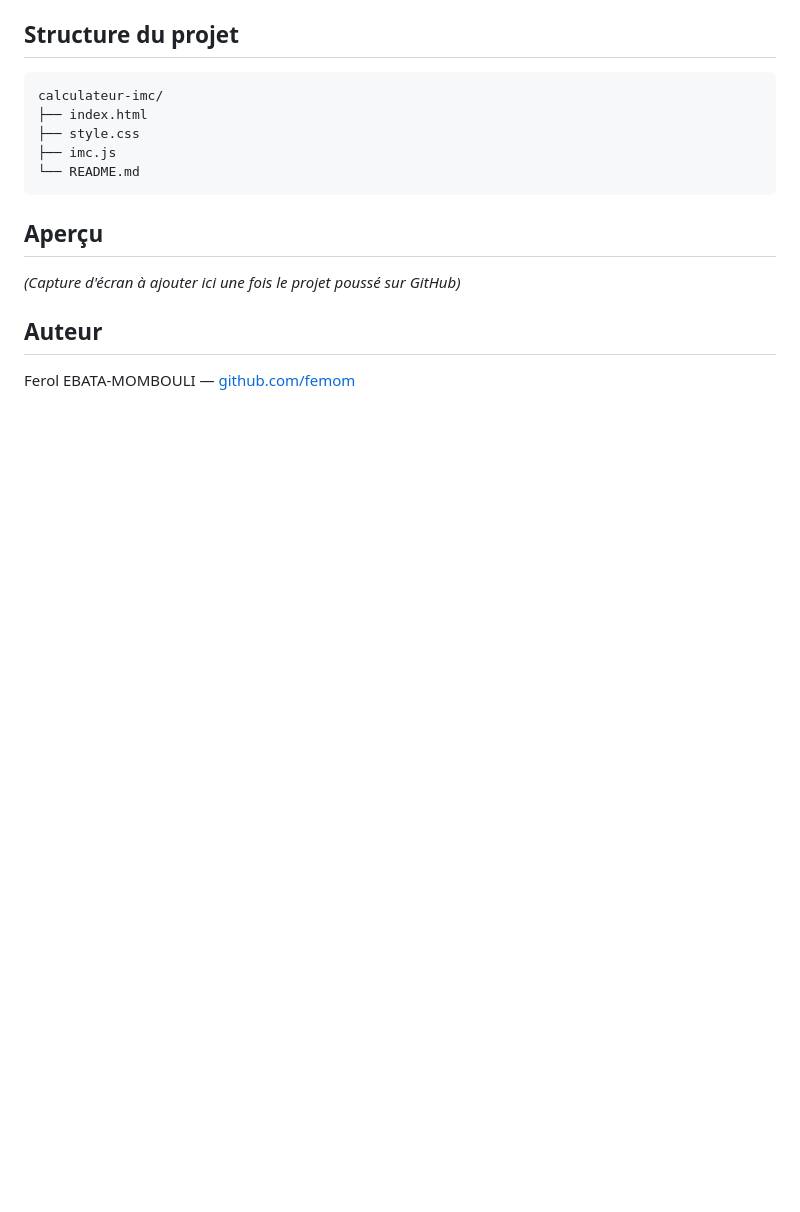
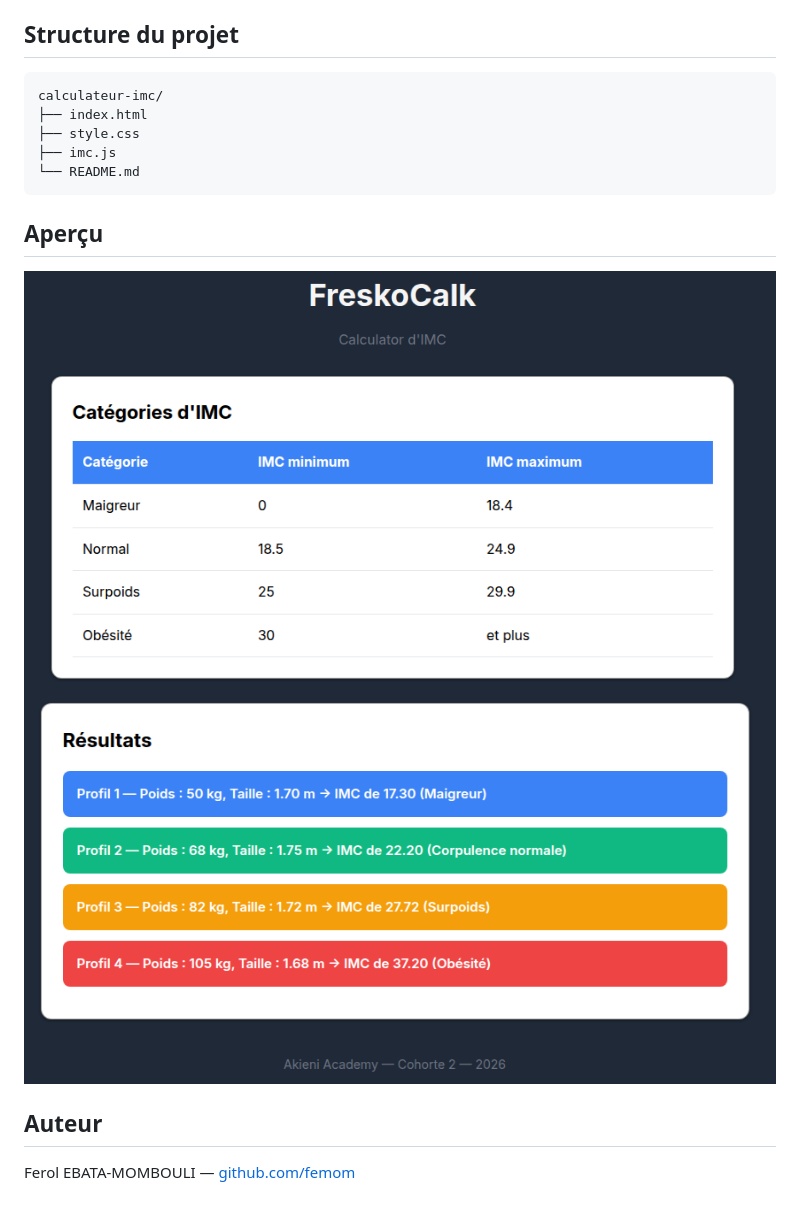
Before and after one commit to femom/calculateur-imc, a Markdown page: README.md, the part around the change. Drawn GitHub-style; pictures changed too: capture1.png (added), capture2.png (added); blank space fills up the shorter version.

Commit message:
Insertion des captures d'écrans

```diff
--- a/README.md
+++ b/README.md
@@ -32,7 +32,8 @@ calculateur-imc/
 
 ## Aperçu
 
-*(Capture d'écran à ajouter ici une fois le projet poussé sur GitHub)*
+ ![Aperçu du calculateur d'IMC](capture1.png)
+  ![Aperçu du calculateur d'IMC](capture2.png)
 
 ## Auteur
 
```
